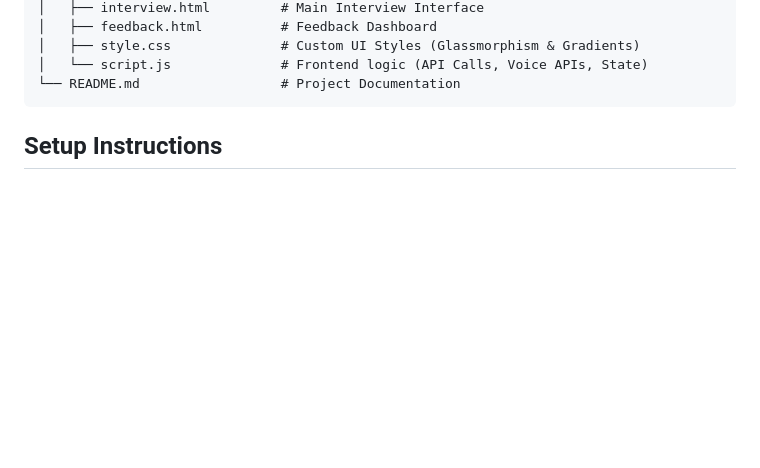
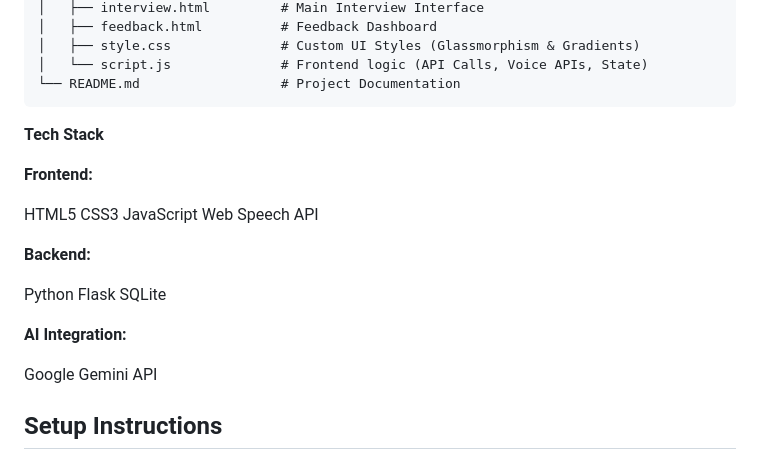
Before and after one commit to Priyanka-N2781/Interview-Practice-Partner, a Markdown page: README.md, the part around one of its changes. Rendered like a GitHub page; blank space fills up the shorter version.

````diff
--- a/README.md
+++ b/README.md
@@ -39,6 +77,24 @@ InterviewPracticePartner/
 │   └── script.js              # Frontend logic (API Calls, Voice APIs, State)
 └── README.md                  # Project Documentation
 ```
+
+**Tech Stack**
+
+**Frontend:**
+
+HTML5
+CSS3
+JavaScript
+Web Speech API
+
+**Backend:**
+
+Python Flask
+SQLite
+
+**AI Integration:**
+
+Google Gemini API
 
 ## Setup Instructions
 
````
Also changed, not shown: other parts of README.md (+46 -18 lines).
